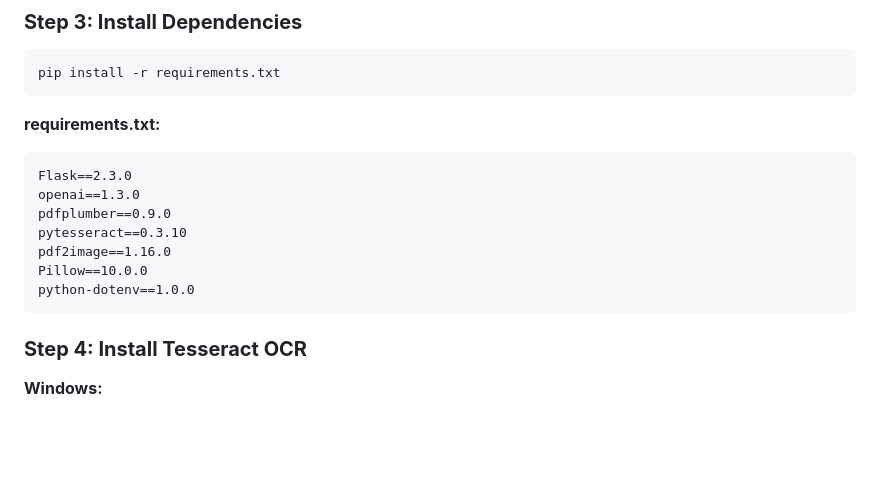
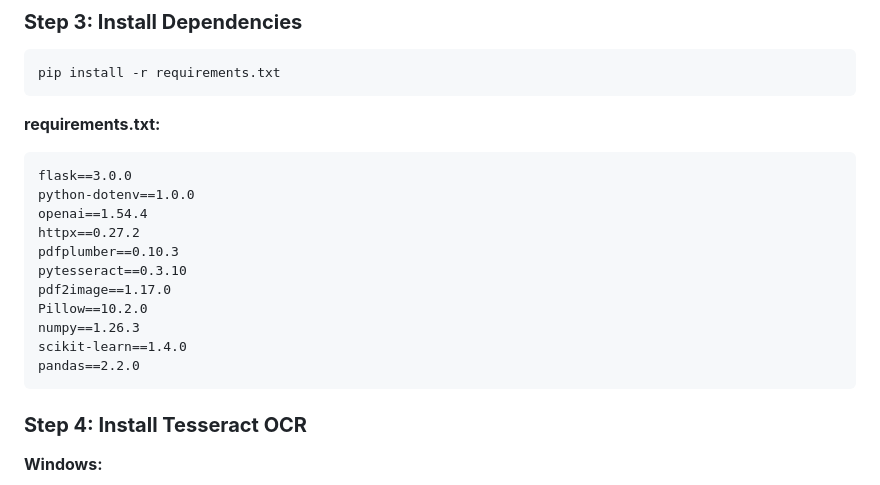
Before and after one commit to SaraKhirfan/FinalAssignmentCandidateInsight, a Markdown page: README.md, the part around the change. Drawn GitHub-style; blank space fills up the shorter version.

````diff
--- a/README.md
+++ b/README.md
@@ -223,13 +223,17 @@ pip install -r requirements.txt
 
 **requirements.txt:**
 ```
-Flask==2.3.0
-openai==1.3.0
-pdfplumber==0.9.0
+flask==3.0.0
+python-dotenv==1.0.0
+openai==1.54.4
+httpx==0.27.2
+pdfplumber==0.10.3
 pytesseract==0.3.10
-pdf2image==1.16.0
-Pillow==10.0.0
-python-dotenv==1.0.0
+pdf2image==1.17.0
+Pillow==10.2.0
+numpy==1.26.3
+scikit-learn==1.4.0
+pandas==2.2.0
 ```
 
 ### **Step 4: Install Tesseract OCR**
````
